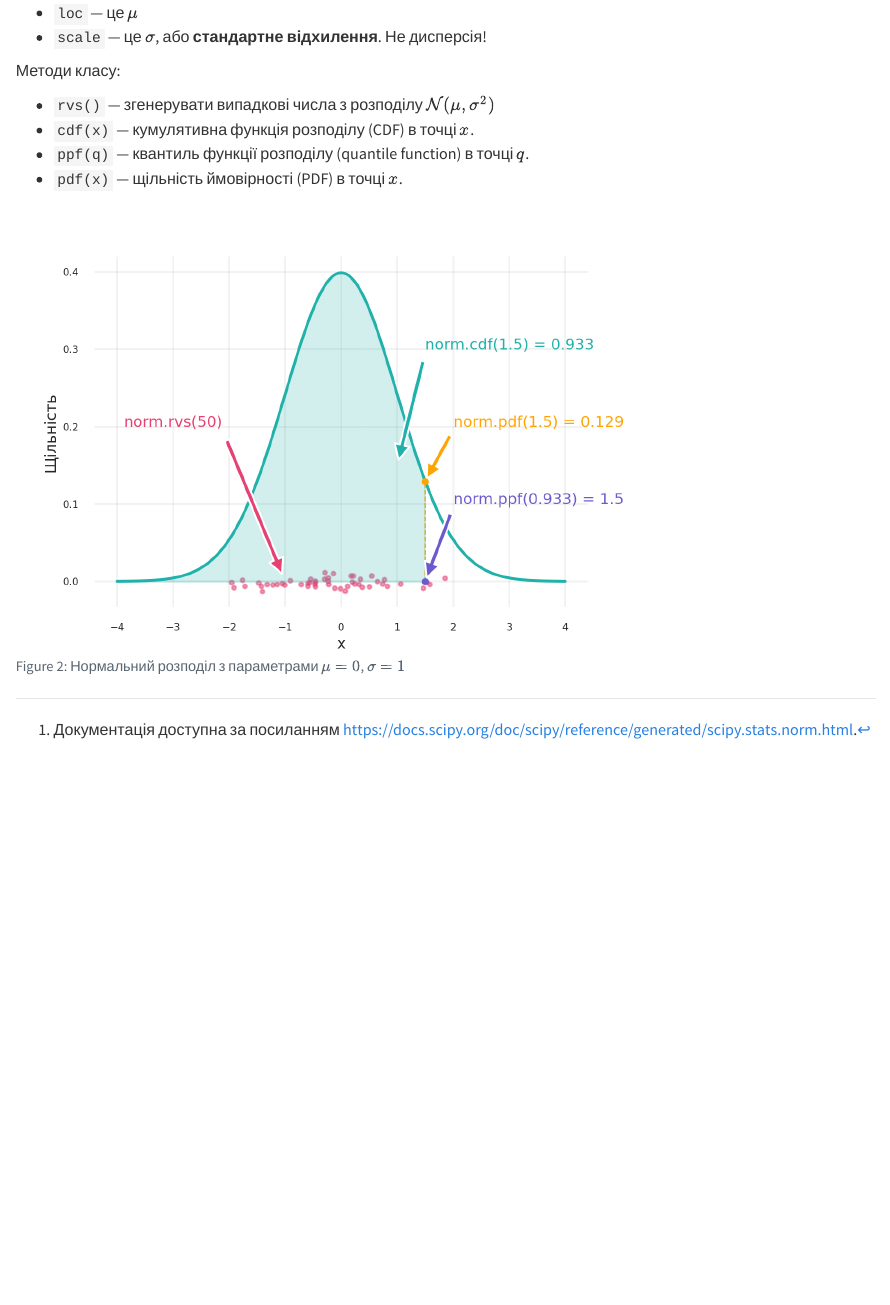
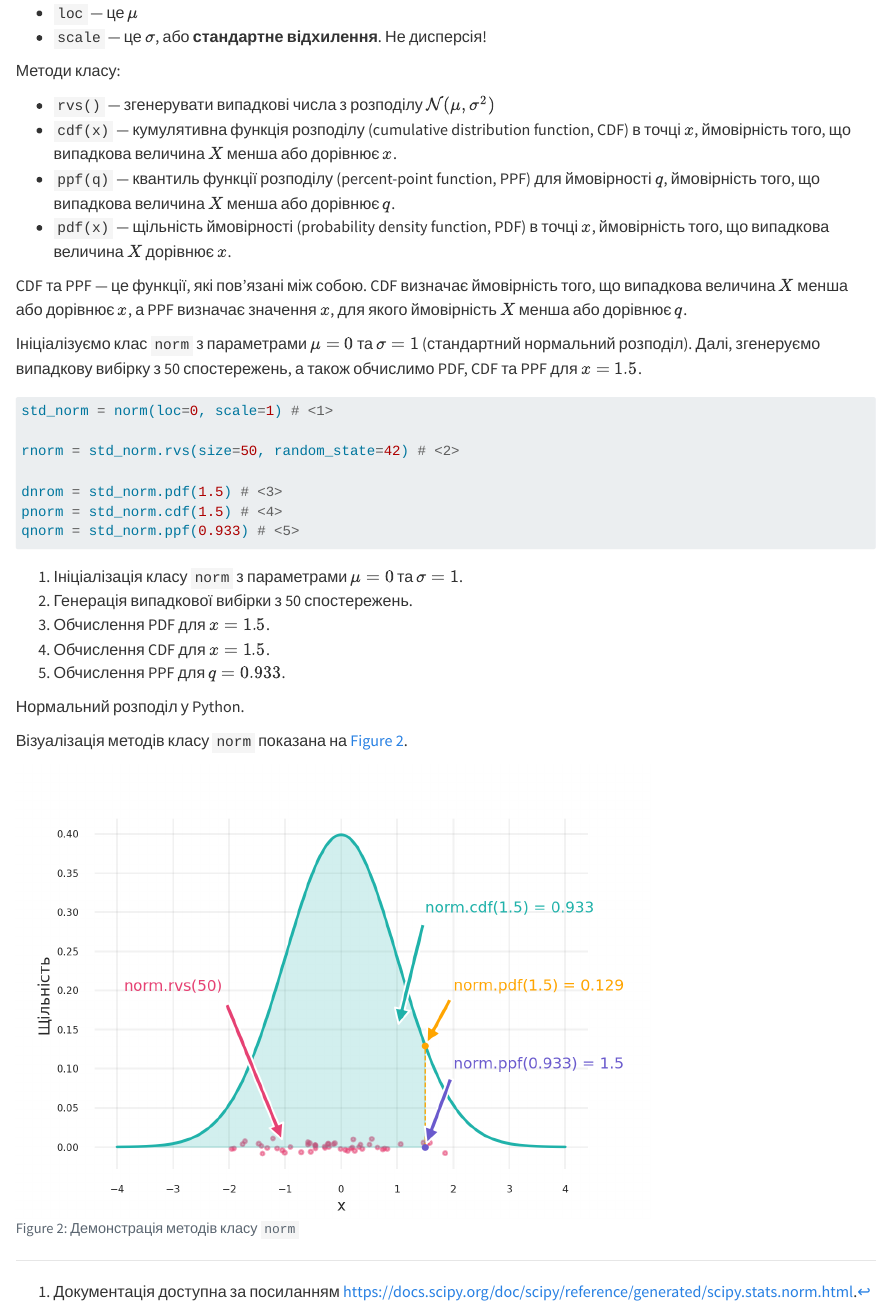
Before and after one commit to Aranaur/applied-statistics, a Quarto document (z-test.qmd): the page in a window 1100 px wide, from 1420 px down. Rendered offline with R 4.5, knitr and Pandoc in place of Quarto, with nearby package versions.

Commit message:
add text

````diff
--- a/z-test.qmd
+++ b/z-test.qmd
@@ -73,15 +73,39 @@
 Методи класу:
 
 - `rvs()` --- згенерувати випадкові числа з розподілу $\mathcal{N}(\mu, \sigma^2)$
-- `cdf(x)` --- кумулятивна функція розподілу (CDF) в точці $x$.
-- `ppf(q)` --- квантиль функції розподілу (quantile function) в точці $q$.
-- `pdf(x)` --- щільність ймовірності (PDF) в точці $x$.
+- `cdf(x)` --- кумулятивна функція розподілу (cumulative distribution function, CDF) в точці $x$, ймовірність того, що випадкова величина $X$ менша або дорівнює $x$.
+- `ppf(q)` --- квантиль функції розподілу (percent-point function, PPF) для ймовірності $q$, ймовірність того, що випадкова величина $X$ менша або дорівнює $q$.
+- `pdf(x)` --- щільність ймовірності (probability density function, PDF) в точці $x$, ймовірність того, що випадкова величина $X$ дорівнює $x$.
 
+CDF та PPF --- це функції, які пов'язані між собою. CDF визначає ймовірність того, що випадкова величина $X$ менша або дорівнює $x$, а PPF визначає значення $x$, для якого ймовірність $X$ менша або дорівнює $q$.
 
+Ініціалізуємо клас `norm` з параметрами $\mu = 0$ та $\sigma = 1$ (стандартний нормальний розподіл). Далі, згенеруємо випадкову вибірку з 50 спостережень, а також обчислимо PDF, CDF та PPF для $x = 1.5$.
+
+::: {#lst-normal-distribution-2}
+
+```{python}
+std_norm = norm(loc=0, scale=1) # <1>
+
+rnorm = std_norm.rvs(size=50, random_state=42) # <2>
+
+dnrom = std_norm.pdf(1.5) # <3>
+pnorm = std_norm.cdf(1.5) # <4>
+qnorm = std_norm.ppf(0.933) # <5>
+```
+1. Ініціалізація класу `norm` з параметрами $\mu = 0$ та $\sigma = 1$.
+2. Генерація випадкової вибірки з 50 спостережень.
+3. Обчислення PDF для $x = 1.5$.
+4. Обчислення CDF для $x = 1.5$.
+5. Обчислення PPF для $q = 0.933$.
+
+Нормальний розподіл у Python.
+:::
+
+Візуалізація методів класу `norm` показана на [рисунку -@fig-normal-distribution-2].
 
 ```{python}
 #| label: fig-normal-distribution-2
-#| fig-cap: Нормальний розподіл з параметрами $\mu = 0$, $\sigma = 1$
+#| fig-cap: Демонстрація методів класу `norm`
 #| echo: false
 
 mu, sigma = 0, 1
````
Also changed, not shown: _common.py (+1 -0 lines), power.qmd (+0 -1 lines), docs/search.json, 1 other file.
